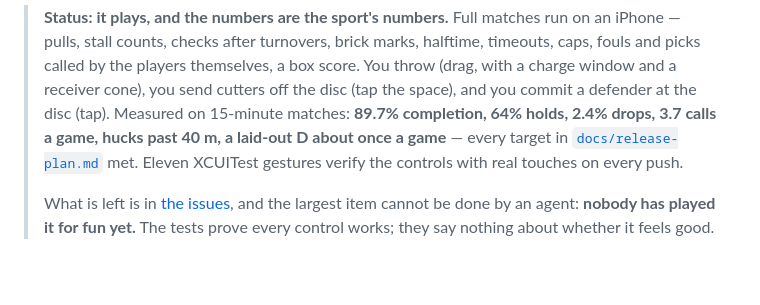
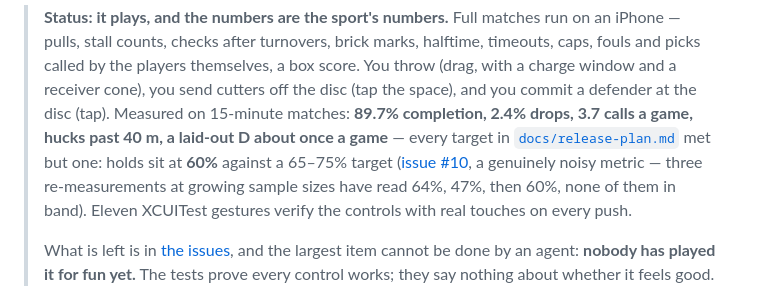
Before and after one commit to gsiener/disc, a Markdown page: README.md, the part around the change. GitHub-like rendering; blank space fills up the shorter version.

```diff
--- a/README.md
+++ b/README.md
@@ -22,10 +22,13 @@ but it is not where the game lives anymore.
 > halftime, timeouts, caps, fouls and picks called by the players themselves, a
 > box score. You throw (drag, with a charge window and a receiver cone), you send
 > cutters off the disc (tap the space), and you commit a defender at the disc
-> (tap). Measured on 15-minute matches: **89.7% completion, 64% holds, 2.4%
-> drops, 3.7 calls a game, hucks past 40 m, a laid-out D about once a game** —
-> every target in [`docs/release-plan.md`](docs/release-plan.md) met. Eleven
-> XCUITest gestures verify the controls with real touches on every push.
+> (tap). Measured on 15-minute matches: **89.7% completion, 2.4% drops, 3.7 calls
+> a game, hucks past 40 m, a laid-out D about once a game** — every target in
+> [`docs/release-plan.md`](docs/release-plan.md) met but one: holds sit at **60%**
+> against a 65–75% target ([issue #10](https://github.com/gsiener/disc/issues/10),
+> a genuinely noisy metric — three re-measurements at growing sample sizes have
+> read 64%, 47%, then 60%, none of them in band). Eleven XCUITest gestures verify
+> the controls with real touches on every push.
 >
 > What is left is in [the issues](https://github.com/gsiener/disc/issues), and the
 > largest item cannot be done by an agent: **nobody has played it for fun yet.**
```
Also changed, not shown: docs/release-plan.md (+23 -9 lines).
